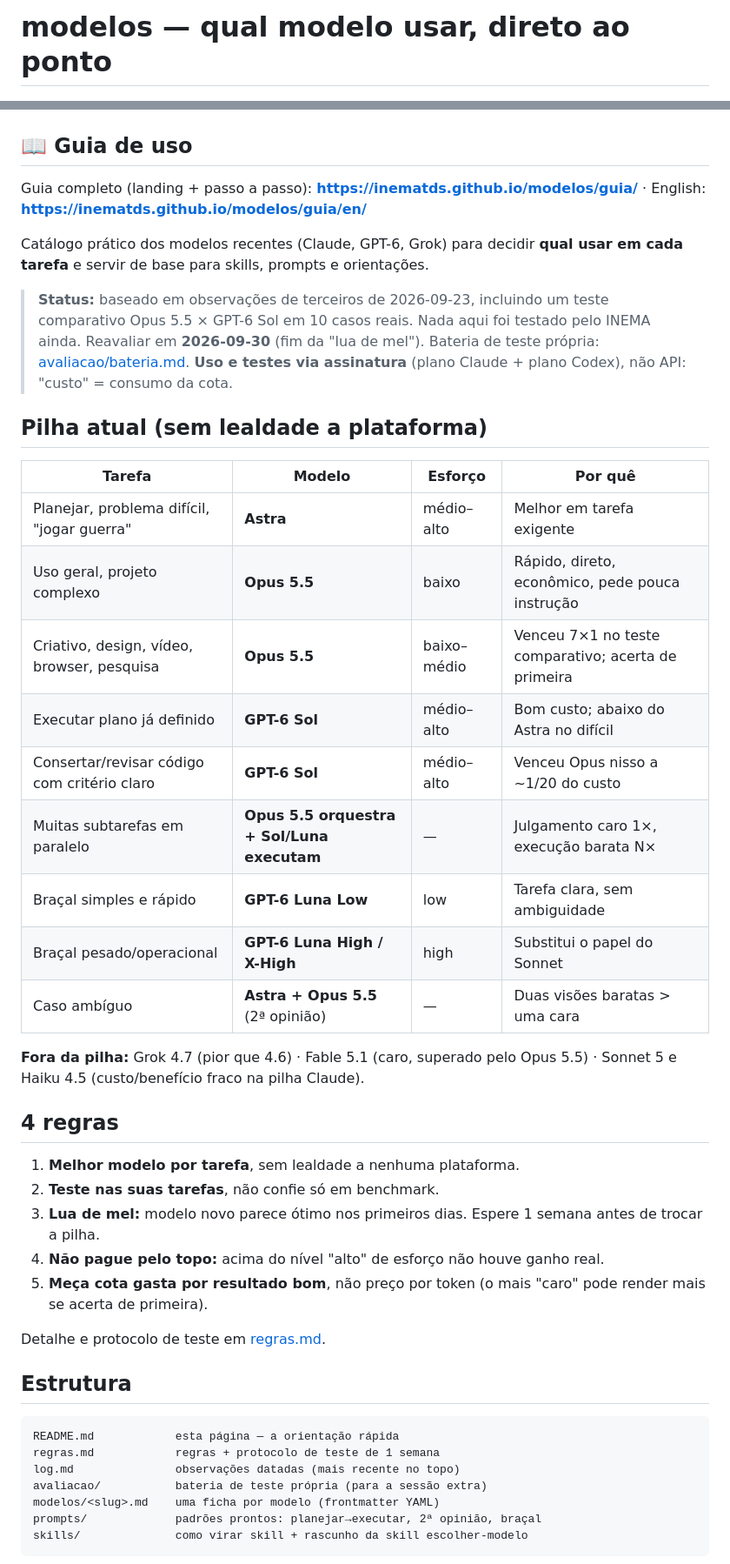
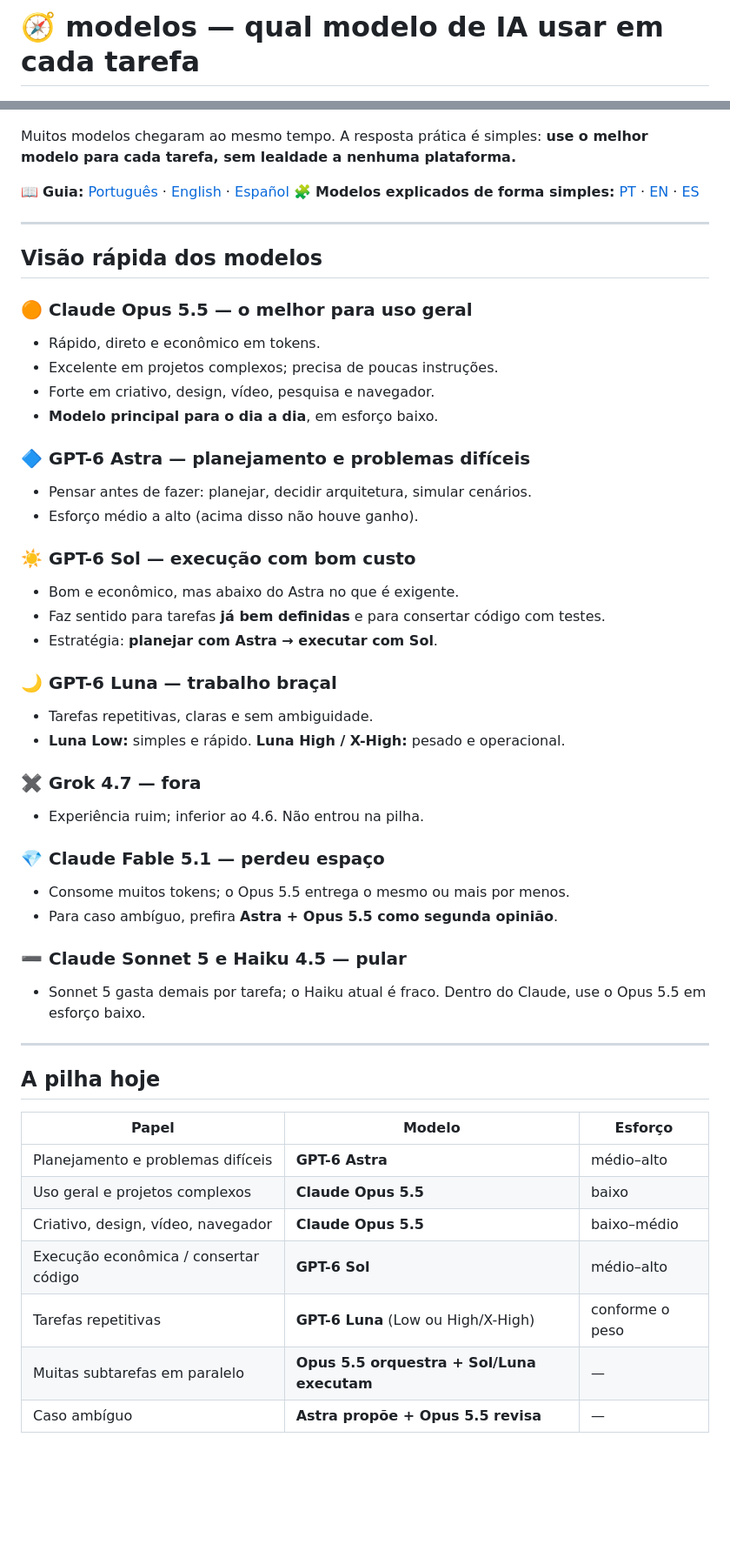
Before and after one commit to inematds/modelos, a Markdown page: README.md, 2 parts joined by grey strips. Shown at 87% size. GitHub-like rendering; blank space fills up the shorter version.

Commit message:
guia: página de modelos em linguagem simples, versão ES, build.py PT/EN/ES e README reescrito
Co-Authored-By: Claude Opus 5.5 (1M context) <noreply@anthropic.com>

````diff
--- a/README.md
+++ b/README.md
@@ -1,55 +1,57 @@
-# modelos — qual modelo usar, direto ao ponto
+# 🧭 modelos — qual modelo de IA usar em cada tarefa
 
 [![Qual modelo de IA usar](guia/assets/banner.jpg)](https://inematds.github.io/modelos/guia/)
 
-## 📖 Guia de uso
+Muitos modelos chegaram ao mesmo tempo. A resposta prática é simples:
+**use o melhor modelo para cada tarefa, sem lealdade a nenhuma plataforma.**
 
-Guia completo (landing + passo a passo): **https://inematds.github.io/modelos/guia/** · English: **https://inematds.github.io/modelos/guia/en/**
+📖 **Guia:** [Português](https://inematds.github.io/modelos/guia/) · [English](https://inematds.github.io/modelos/guia/en/) · [Español](https://inematds.github.io/modelos/guia/es/)
+🧩 **Modelos explicados de forma simples:** [PT](https://inematds.github.io/modelos/guia/modelos/) · [EN](https://inematds.github.io/modelos/guia/en/modelos/) · [ES](https://inematds.github.io/modelos/guia/es/modelos/)
 
-Catálogo prático dos modelos recentes (Claude, GPT-6, Grok) para decidir **qual usar em cada tarefa**
-e servir de base para skills, prompts e orientações.
+---
 
-> **Status:** baseado em observações de terceiros de 2026-09-23, incluindo um teste comparativo
-> Opus 5.5 × GPT-6 Sol em 10 casos reais.
-> Nada aqui foi testado pelo INEMA ainda. Reavaliar em **2026-09-30** (fim da "lua de mel").
-> Bateria de teste própria: [avaliacao/bateria.md](avaliacao/bateria.md).
-> **Uso e testes via assinatura** (plano Claude + plano Codex), não API: "custo" = consumo da cota.
+## Visão rápida dos modelos
 
-## Pilha atual (sem lealdade a plataforma)
+### 🟠 Claude Opus 5.5 — o melhor para uso geral
+- Rápido, direto e econômico em tokens.
+- Excelente em projetos complexos; precisa de poucas instruções.
+- Forte em criativo, design, vídeo, pesquisa e navegador.
+- **Modelo principal para o dia a dia**, em esforço baixo.
 
-| Tarefa | Modelo | Esforço | Por quê |
-|---|---|---|---|
-| Planejar, problema difícil, "jogar guerra" | **Astra** | médio–alto | Melhor em tarefa exigente |
-| Uso geral, projeto complexo | **Opus 5.5** | baixo | Rápido, direto, econômico, pede pouca instrução |
-| Criativo, design, vídeo, browser, pesquisa | **Opus 5.5** | baixo–médio | Venceu 7×1 no teste comparativo; acerta de primeira |
-| Executar plano já definido | **GPT-6 Sol** | médio–alto | Bom custo; abaixo do Astra no difícil |
-| Consertar/revisar código com critério claro | **GPT-6 Sol** | médio–alto | Venceu Opus nisso a ~1/20 do custo |
-| Muitas subtarefas em paralelo | **Opus 5.5 orquestra + Sol/Luna executam** | — | Julgamento caro 1×, execução barata N× |
-| Braçal simples e rápido | **GPT-6 Luna Low** | low | Tarefa clara, sem ambiguidade |
-| Braçal pesado/operacional | **GPT-6 Luna High / X-High** | high | Substitui o papel do Sonnet |
-| Caso ambíguo | **Astra + Opus 5.5** (2ª opinião) | — | Duas visões baratas > uma cara |
+### 🔷 GPT-6 Astra — planejamento e problemas difíceis
+- Pensar antes de fazer: planejar, decidir arquitetura, simular cenários.
+- Esforço médio a alto (acima disso não houve ganho).
 
-**Fora da pilha:** Grok 4.7 (pior que 4.6) · Fable 5.1 (caro, superado pelo Opus 5.5) ·
-Sonnet 5 e Haiku 4.5 (custo/benefício fraco na pilha Claude).
+### ☀️ GPT-6 Sol — execução com bom custo
+- Bom e econômico, mas abaixo do Astra no que é exigente.
+- Faz sentido para tarefas **já bem definidas** e para consertar código com testes.
+- Estratégia: **planejar com Astra → executar com Sol**.
 
-## 4 regras
+### 🌙 GPT-6 Luna — trabalho braçal
+- Tarefas repetitivas, claras e sem ambiguidade.
+- **Luna Low:** simples e rápido. **Luna High / X-High:** pesado e operacional.
 
-1. **Melhor modelo por tarefa**, sem lealdade a nenhuma plataforma.
-2. **Teste nas suas tarefas**, não confie só em benchmark.
-3. **Lua de mel:** modelo novo parece ótimo nos primeiros dias. Espere 1 semana antes de trocar a pilha.
-4. **Não pague pelo topo:** acima do nível "alto" de esforço não houve ganho real.
-5. **Meça cota gasta por resultado bom**, não preço por token (o mais "caro" pode render mais se acerta de primeira).
+### ✖️ Grok 4.7 — fora
+- Experiência ruim; inferior ao 4.6. Não entrou na pilha.
 
-Detalhe e protocolo de teste em [regras.md](regras.md).
+### 💎 Claude Fable 5.1 — perdeu espaço
+- Consome muitos tokens; o Opus 5.5 entrega o mesmo ou mais por menos.
+- Para caso ambíguo, prefira **Astra + Opus 5.5 como segunda opinião**.
 
-## Estrutura
+### ➖ Claude Sonnet 5 e Haiku 4.5 — pular
+- Sonnet 5 gasta demais por tarefa; o Haiku atual é fraco. Dentro do Claude, use o Opus 5.5 em esforço baixo.
 
-```
-README.md            esta página — a orientação rápida
-regras.md            regras + protocolo de teste de 1 semana
-log.md               observações datadas (mais recente no topo)
-avaliacao/           bateria de teste própria (para a sessão extra)
-modelos/<slug>.md    uma ficha por modelo (frontmatter YAML)
-prompts/             padrões prontos: planejar→executar, 2ª opinião, braçal
-skills/              como virar skill + rascunho da skill escolher-modelo
-```
+---
+
+## A pilha hoje
+
+| Papel | Modelo | Esforço |
+|---|---|---|
+| Planejamento e problemas difíceis | **GPT-6 Astra** | médio–alto |
+| Uso geral e projetos complexos | **Claude Opus 5.5** | baixo |
+| Criativo, design, vídeo, navegador | **Claude Opus 5.5** | baixo–médio |
+| Execução econômica / consertar código | **GPT-6 Sol** | médio–alto |
+| Tarefas repetitivas | **GPT-6 Luna** (Low ou High/X-High) | conforme o peso |
+| Muitas subtarefas em paralelo | **Opus 5.5 orquestra + Sol/Luna executam** | — |
+| Caso ambíguo | **Astra propõe + Opus 5.5 revisa** | — |
+
````
Also changed, not shown: other parts of README.md (+27 -5 lines), guia/assets/banner-es.jpg (added), 9 other files.
